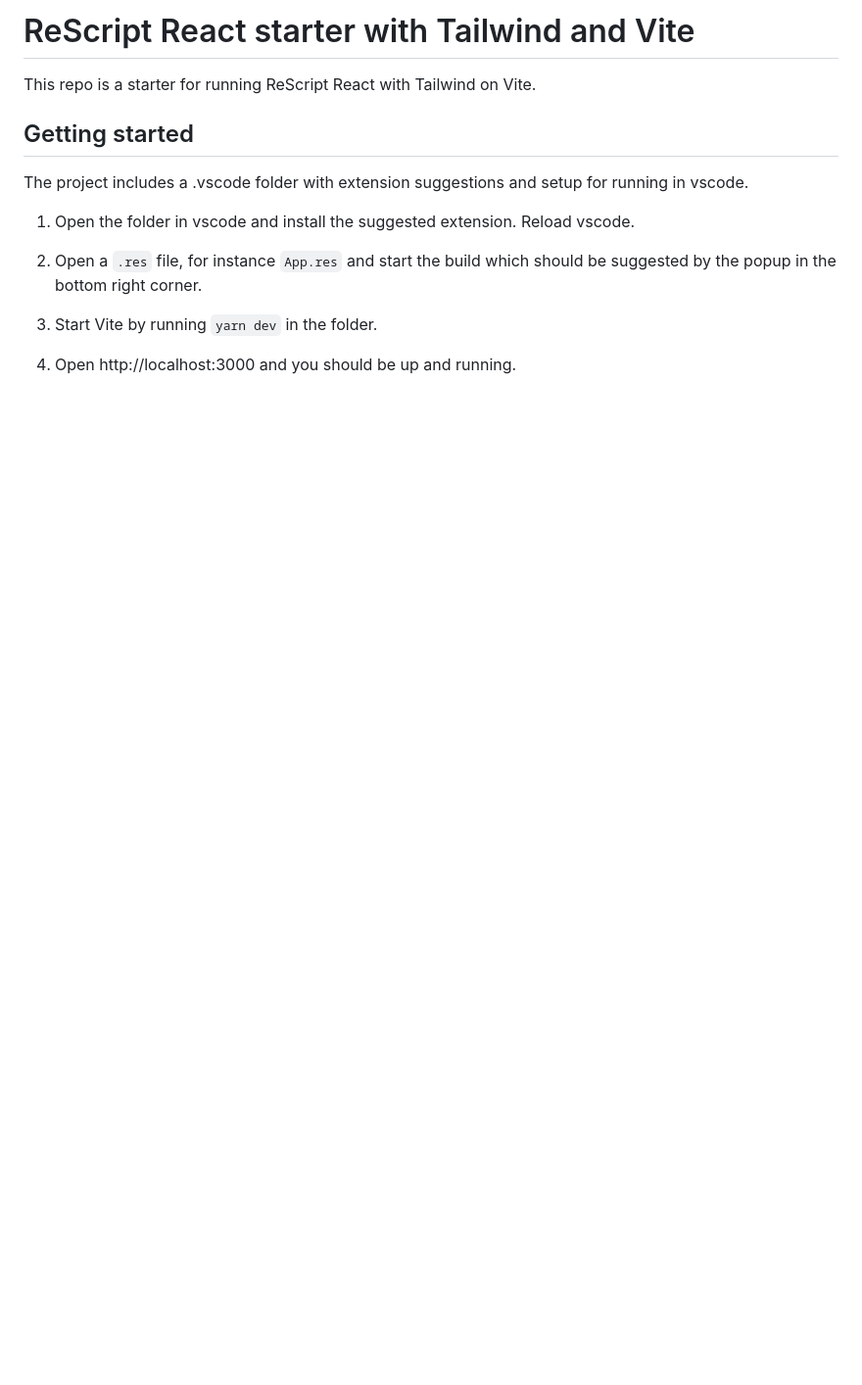
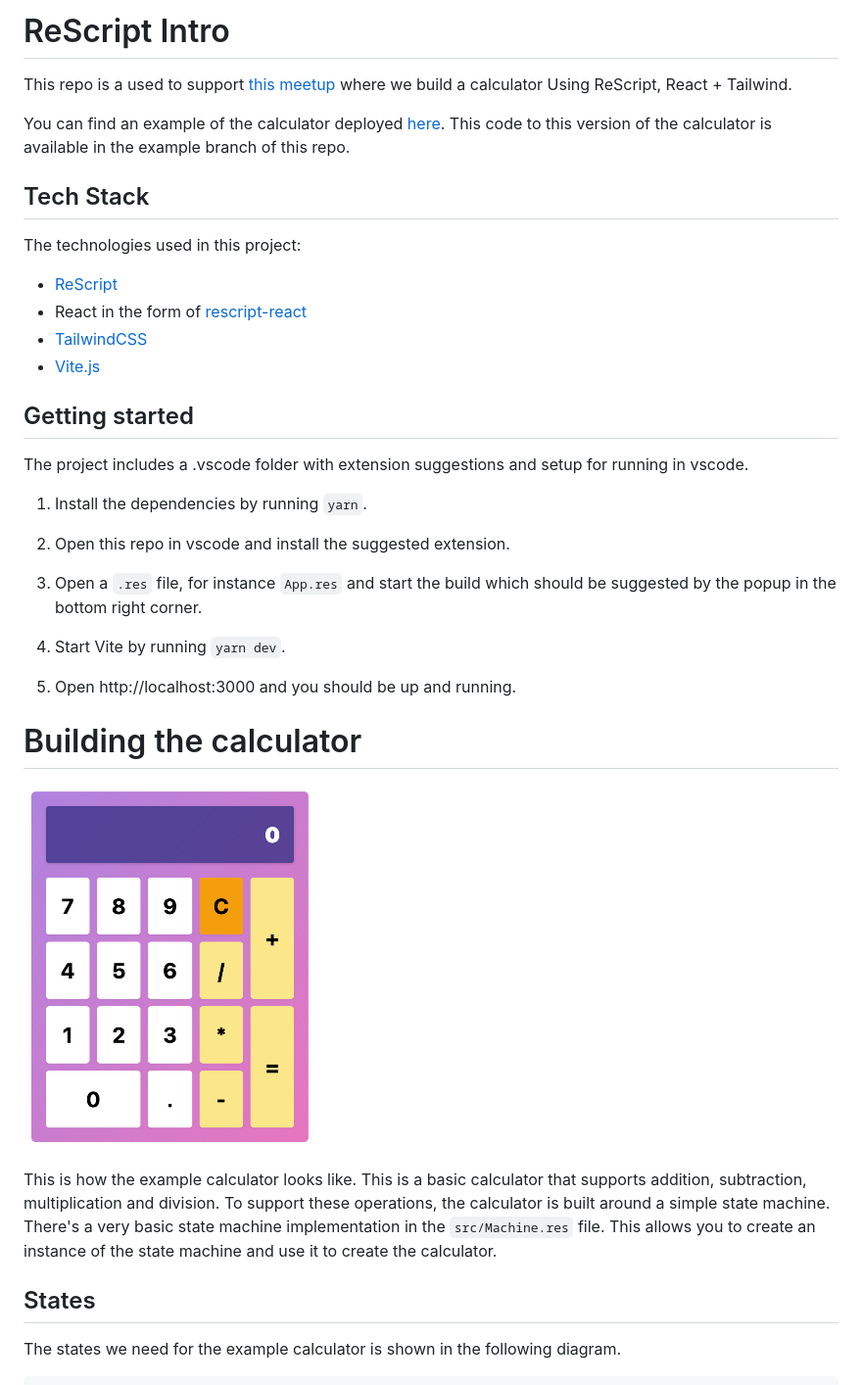
Before and after one commit to mellson/rescript-intro, a Markdown page: README.md, the part around the change printed below. Shown: that part at 98% size. Rendered like a GitHub page; pictures changed too: media/calculator.png (added); blank space fills up the shorter version.

```diff
--- a/README.md
+++ b/README.md
@@ -1,15 +1,39 @@
-# ReScript React starter with Tailwind and Vite
+# ReScript Intro
 
-This repo is a starter for running ReScript React with Tailwind on Vite.
+This repo is a used to support [this meetup](https://www.meetup.com/spiced-academy/events/279779940) where we build a calculator Using ReScript, React + Tailwind.
+
+You can find an example of the calculator deployed [here](https://rescript-calculator.netlify.app/). This code to this version of the calculator is available in the example branch of this repo.
+
+## Tech Stack
+
+The technologies used in this project:
+
+- [ReScript](https://rescript-lang.org/)
+- React in the form of [rescript-react](https://rescript-lang.org/docs/react/latest/introduction#sidebar)
+- [TailwindCSS](https://tailwindcss.com/)
+- [Vite.js](https://vitejs.dev/)
 
 ## Getting started
 
 The project includes a .vscode folder with extension suggestions and setup for running in vscode.
 
-1. Open the folder in vscode and install the suggested extension. Reload vscode.
+1. Install the dependencies by running `yarn`.
 
-2. Open a `.res` file, for instance `App.res` and start the build which should be suggested by the popup in the bottom right corner.
+2. Open this repo in vscode and install the suggested extension.
 
-3. Start Vite by running `yarn dev` in the folder.
+3. Open a `.res` file, for instance `App.res` and start the build which should be suggested by the popup in the bottom right corner.
 
-4. Open http://localhost:3000 and you should be up and running.
+4. Start Vite by running `yarn dev`.
+
+5. Open http://localhost:3000 and you should be up and running.
+
+# Building the calculator
+
+![Example calculator](media/calculator.png)
+
+This is how the example calculator looks like. This is a basic calculator that supports addition, subtraction, multiplication and division. To support these operations, the calculator is built around a simple state machine. There's a very basic state machine implementation in the `src/Machine.res` file. This allows you to create an instance of the state machine and use it to create the calculator.
+
+## States
+
+The states we need for the example calculator is shown in the following diagram.
+
```
Also changed, not shown: other parts of README.md (+36 -0 lines), 2 other files.
